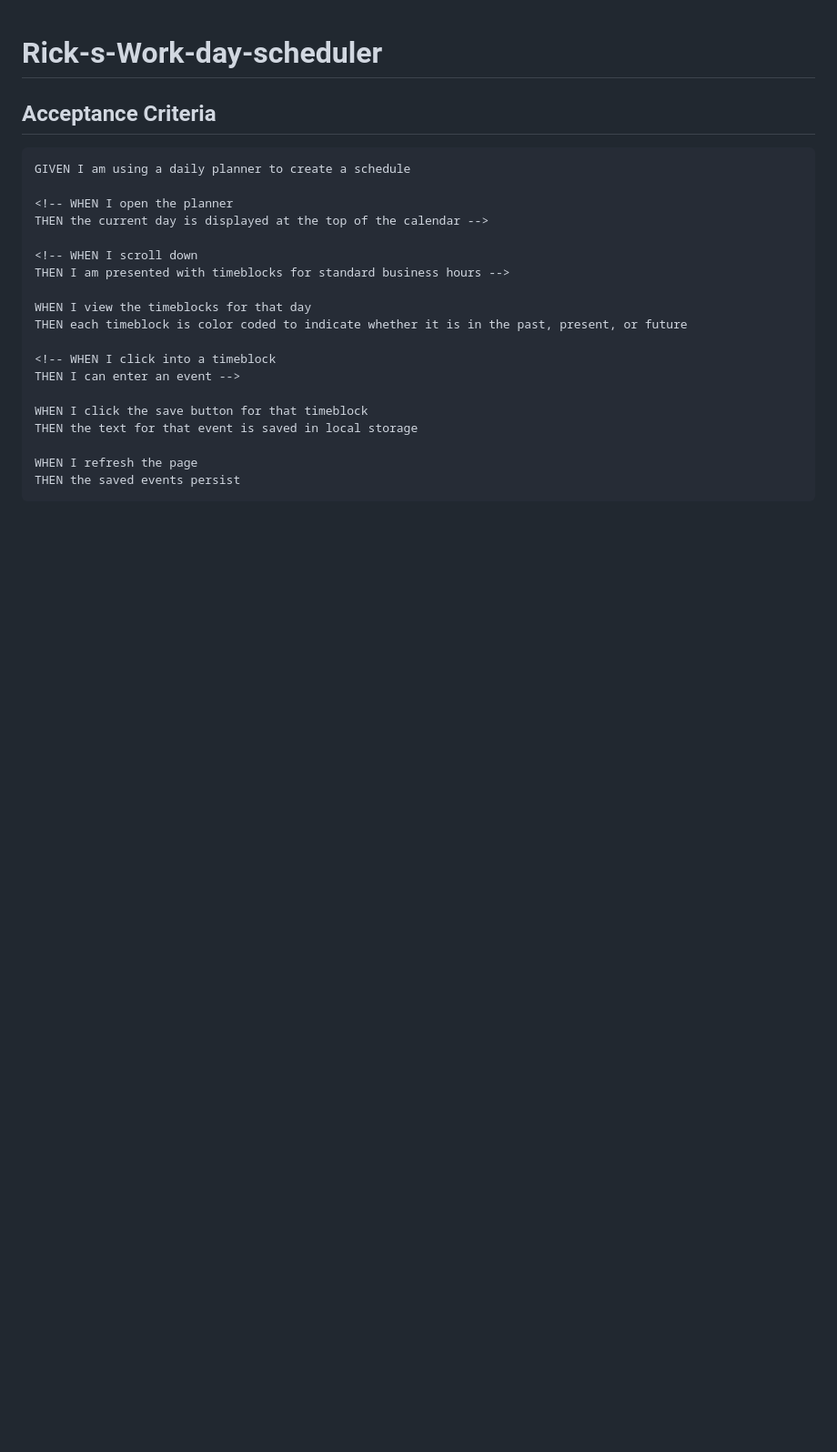
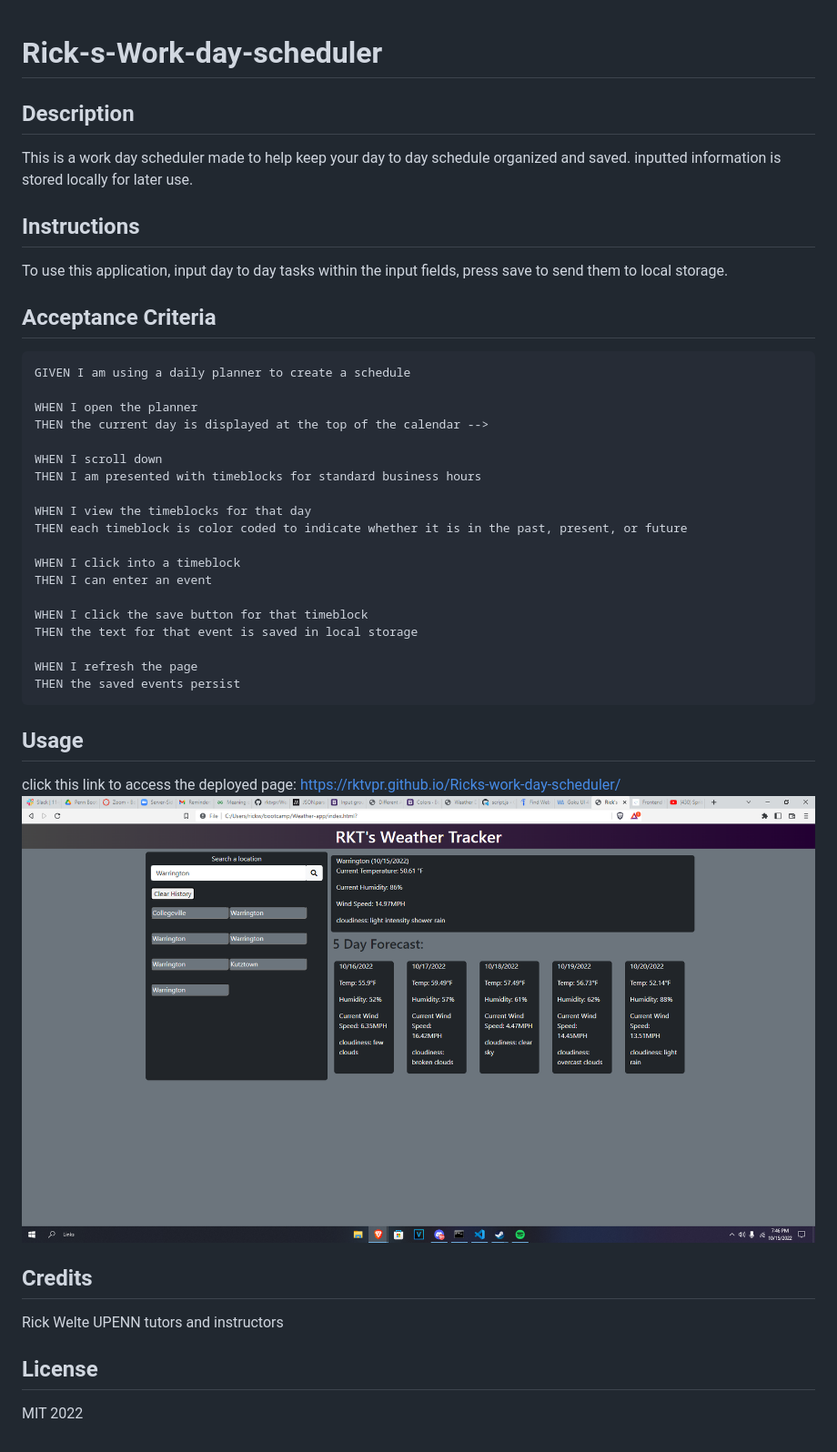
Before and after one commit to rktvpr/Rick-s-Work-day-scheduler, a Markdown page: README.md, the part around the change. Shown: that part at 91% size. GitHub-like rendering; pictures changed too: images/Weather-app.png (added); blank space fills up the shorter version.

````diff
--- a/README.md
+++ b/README.md
@@ -1,21 +1,28 @@
 # Rick-s-Work-day-scheduler
+
+## Description
+This is a work day scheduler made to help keep your day to day schedule organized and saved.
+inputted information is stored locally for later use.
+
+## Instructions
+To use this application, input day to day tasks within the input fields, press save to send them to local storage.
 
 ## Acceptance Criteria
 
 ```md
 GIVEN I am using a daily planner to create a schedule
 
-<!-- WHEN I open the planner
+WHEN I open the planner
 THEN the current day is displayed at the top of the calendar -->
 
-<!-- WHEN I scroll down
-THEN I am presented with timeblocks for standard business hours -->
+WHEN I scroll down
+THEN I am presented with timeblocks for standard business hours
 
 WHEN I view the timeblocks for that day
 THEN each timeblock is color coded to indicate whether it is in the past, present, or future
 
-<!-- WHEN I click into a timeblock
-THEN I can enter an event -->
+WHEN I click into a timeblock
+THEN I can enter an event
 
 WHEN I click the save button for that timeblock
 THEN the text for that event is saved in local storage
@@ -23,3 +30,12 @@ THEN the text for that event is saved in local storage
 WHEN I refresh the page
 THEN the saved events persist
 ```
+## Usage
+click this link to access the deployed page: https://rktvpr.github.io/Ricks-work-day-scheduler/
+![alt text](/images/Weather-app.png)
+
+## Credits
+Rick Welte UPENN tutors and instructors
+
+## License
+MIT 2022
````
